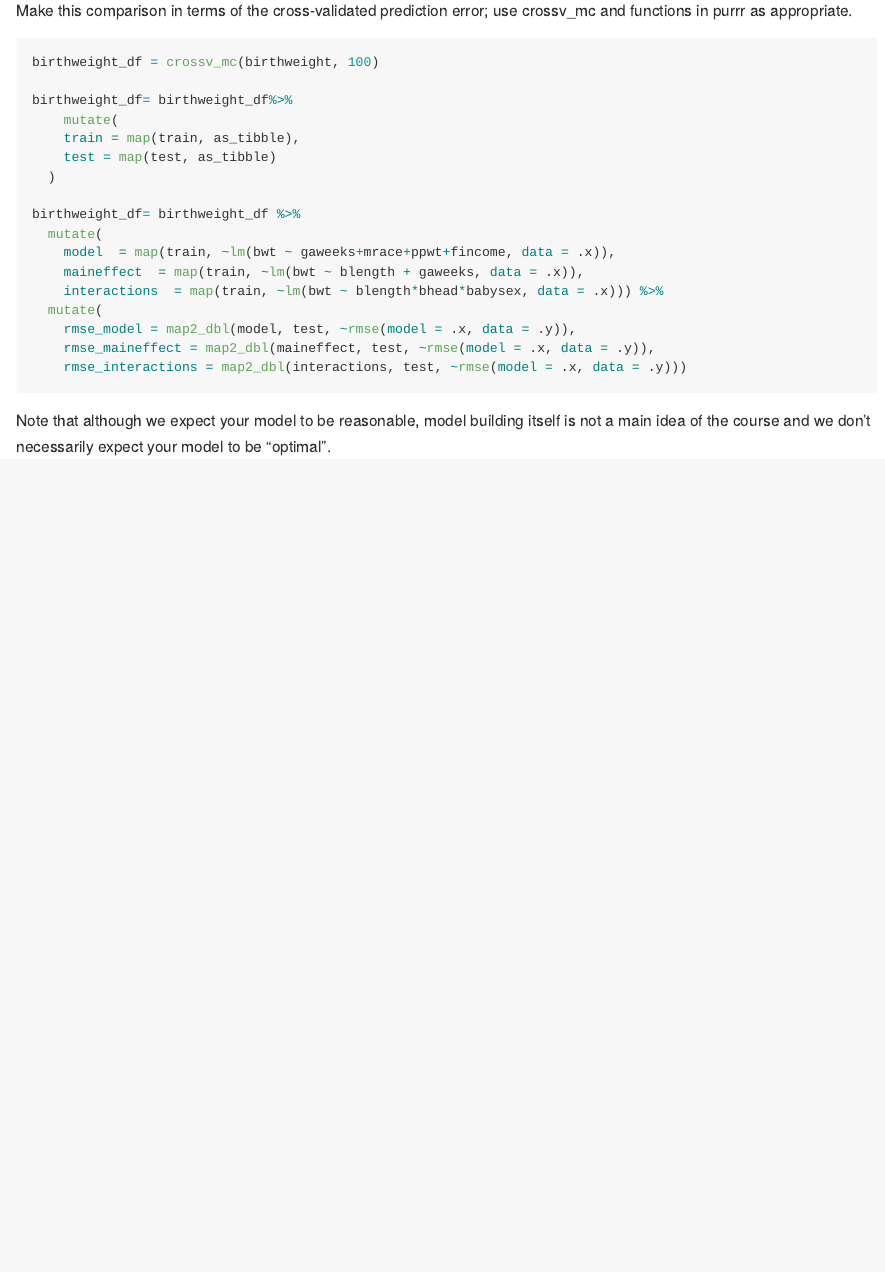
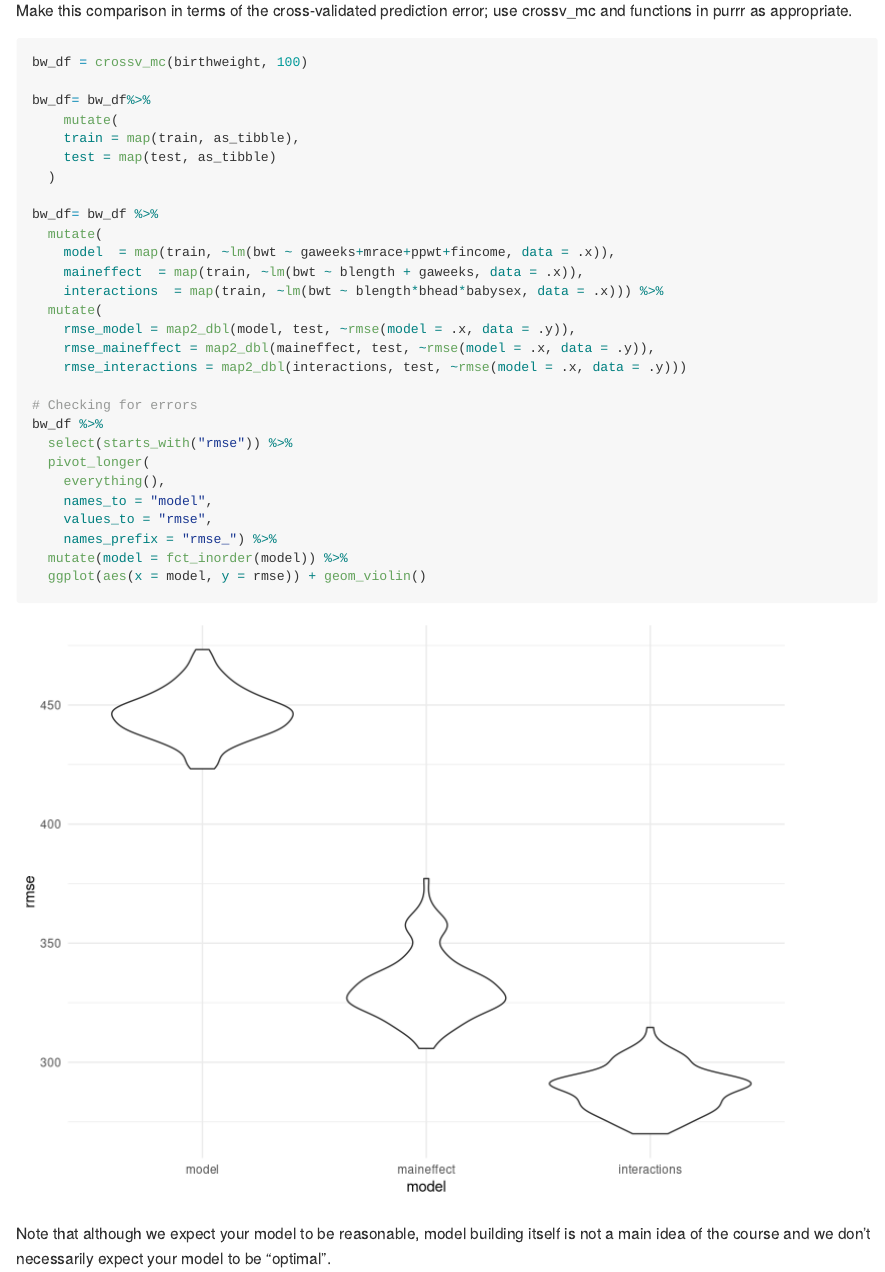
Before and after one commit to as6445/p8105_hw6_as6445, an R Markdown document (hw6.Rmd): the page in a window 1100 px wide, from 4080 px down. Rendered offline with R 4.5, knitr and Pandoc, with nearby package versions; some code elsewhere in the file could not run offline; long lines of code are wrapped; column names are cleaned by a stand-in for the janitor package.

Commit message:
created error plots for problem3

````diff
--- a/hw6.Rmd
+++ b/hw6.Rmd
@@ -180,15 +180,15 @@ lm(bwt ~ blength*bhead*babysex, data = birthweight) %>%
 Make this comparison in terms of the cross-validated prediction error; use crossv_mc and functions in purrr as appropriate.
 
 ```{r cross_validation}
-birthweight_df = crossv_mc(birthweight, 100)
+bw_df = crossv_mc(birthweight, 100)
 
-birthweight_df= birthweight_df%>%
+bw_df= bw_df%>%
     mutate(
     train = map(train, as_tibble),
     test = map(test, as_tibble)
   )
 
-birthweight_df= birthweight_df %>%
+bw_df= bw_df %>%
   mutate(
     model  = map(train, ~lm(bwt ~ gaweeks+mrace+ppwt+fincome, data = .x)),
     maineffect  = map(train, ~lm(bwt ~ blength + gaweeks, data = .x)),
@@ -197,6 +197,17 @@ birthweight_df= birthweight_df %>%
     rmse_model = map2_dbl(model, test, ~rmse(model = .x, data = .y)),
     rmse_maineffect = map2_dbl(maineffect, test, ~rmse(model = .x, data = .y)),
     rmse_interactions = map2_dbl(interactions, test, ~rmse(model = .x, data = .y)))
+
+# Checking for errors
+bw_df %>%
+  select(starts_with("rmse")) %>%
+  pivot_longer(
+    everything(),
+    names_to = "model",
+    values_to = "rmse",
+    names_prefix = "rmse_") %>%
+  mutate(model = fct_inorder(model)) %>%
+  ggplot(aes(x = model, y = rmse)) + geom_violin()
 ```
 
 Note that although we expect your model to be reasonable, model building itself is not a main idea of the course and we don’t necessarily expect your model to be “optimal”.
````
